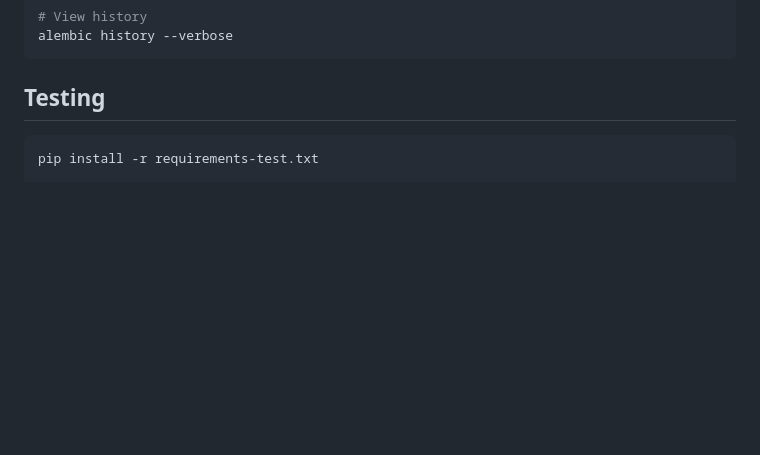
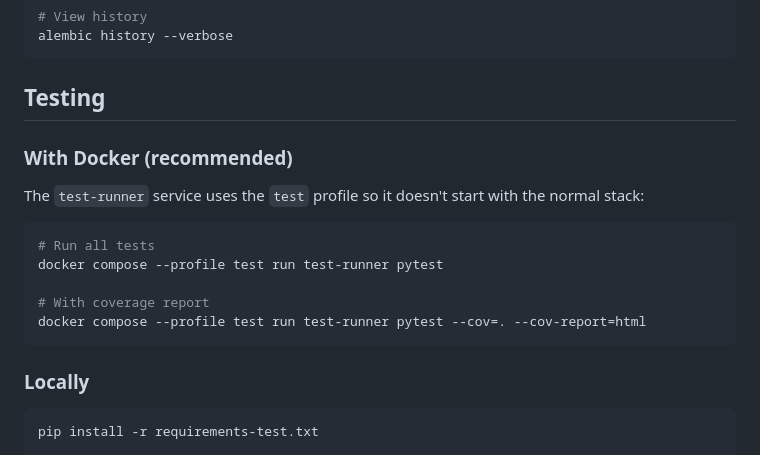
Before and after one commit to thaiscs/rpa, a Markdown page: README.md, the part around the change. GitHub-like rendering; blank space fills up the shorter version.

Commit message:
docs: add docker test-runner instructions to README

````diff
--- a/README.md
+++ b/README.md
@@ -104,6 +104,20 @@ alembic history --verbose
 
 ## Testing
 
+### With Docker (recommended)
+
+The `test-runner` service uses the `test` profile so it doesn't start with the normal stack:
+
+```bash
+# Run all tests
+docker compose --profile test run test-runner pytest
+
+# With coverage report
+docker compose --profile test run test-runner pytest --cov=. --cov-report=html
+```
+
+### Locally
+
 ```bash
 pip install -r requirements-test.txt
 
````
